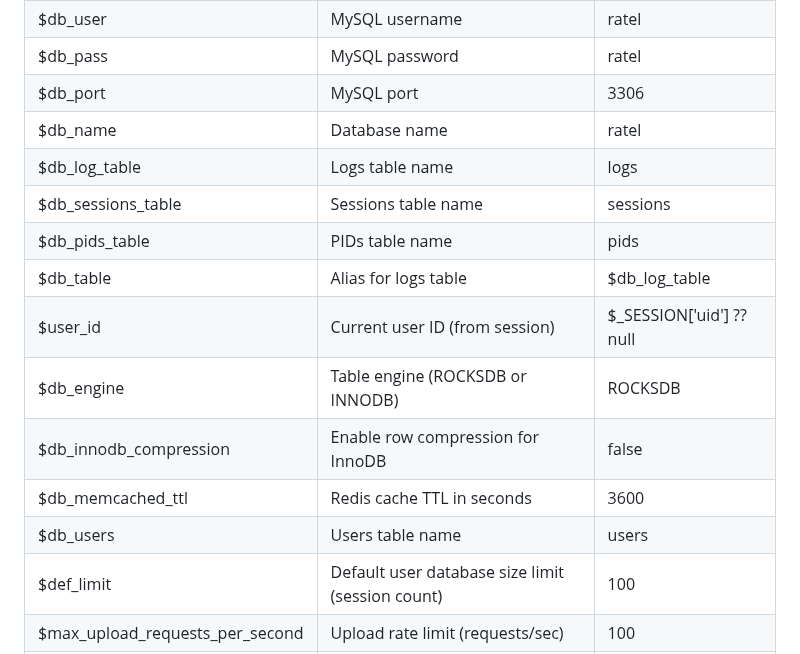
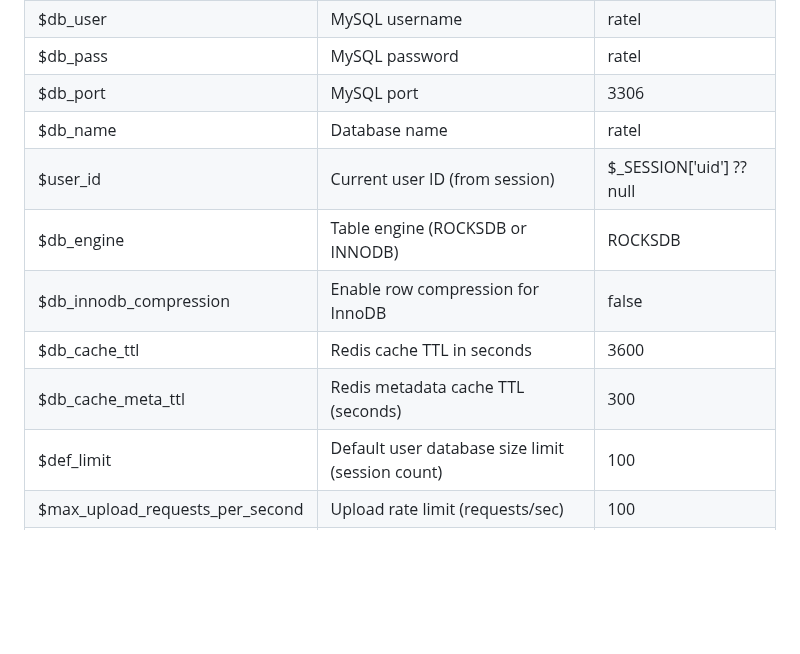
Before and after one commit to rootmax84/RedBox-Telemetry, a Markdown page: README.md, the part around the change. GitHub-like rendering; blank space fills up the shorter version.

```diff
--- a/README.md
+++ b/README.md
@@ -166,15 +166,11 @@ INLINE FALLBACK (Redis disabled or unavailable):
 | $db_pass | MySQL password | ratel |
 | $db_port | MySQL port | 3306 |
 | $db_name | Database name | ratel |
-| $db_log_table | Logs table name | logs |
-| $db_sessions_table | Sessions table name | sessions |
-| $db_pids_table | PIDs table name | pids |
-| $db_table | Alias for logs table | $db_log_table |
 | $user_id | Current user ID (from session) | $_SESSION['uid'] ?? null |
 | $db_engine | Table engine (ROCKSDB or INNODB) | ROCKSDB |
 | $db_innodb_compression | Enable row compression for InnoDB | false |
-| $db_memcached_ttl | Redis cache TTL in seconds | 3600 |
-| $db_users | Users table name | users |
+| $db_cache_ttl | Redis cache TTL in seconds | 3600 |
+| $db_cache_meta_ttl | Redis metadata cache TTL (seconds) | 300 |
 | $def_limit | Default user database size limit (session count) | 100 |
 | $max_upload_requests_per_second | Upload rate limit (requests/sec) | 100 |
 | $max_api_requests_per_second | API rate limit (requests/sec) | 10 |
```
